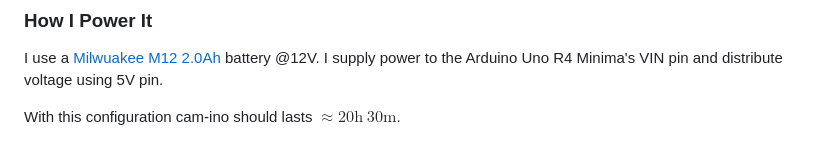
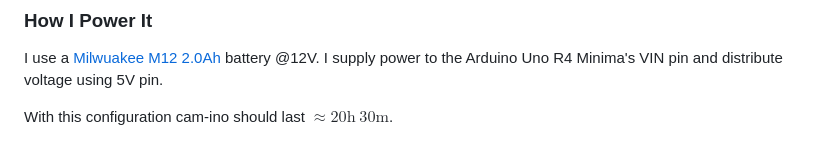
Before and after one commit to micheledinelli/cam-ino, a Markdown page: README.md, the part around the change. Rendered like a GitHub page.

Commit message:
docs: update README.md

```diff
--- a/README.md
+++ b/README.md
@@ -78,4 +78,4 @@ $$ \frac{10 \ \text{Wh}}{1,17 \ \text{Wh}} \approx 8\text{h} \ 30\text{m} $$
 
 I use a [Milwuakee M12 2.0Ah](https://www.hbushop.it/it/307--batteria-20ah-.html?cmp_id=21384869713&adg_id=&kwd=&device=c&gad_source=1&gad_campaignid=21374500512&gclid=Cj0KCQjwgKjHBhChARIsAPJR3xdxZlNA78KBWO5i21A_b1dezyT1E-73Q4lDh3nvZW2EYoKrW0qLmPgaAraOEALw_wcB) battery @12V. I supply power to the Arduino Uno R4 Minima's VIN pin and distribute voltage using 5V pin.
 
-With this configuration cam-ino should lasts $\approx 20\text{h} \ 30\text{m}$.
+With this configuration cam-ino should last $\approx 20\text{h} \ 30\text{m}$.
```
